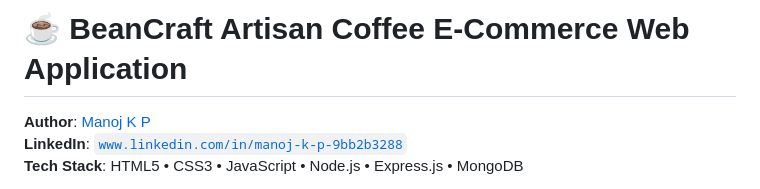
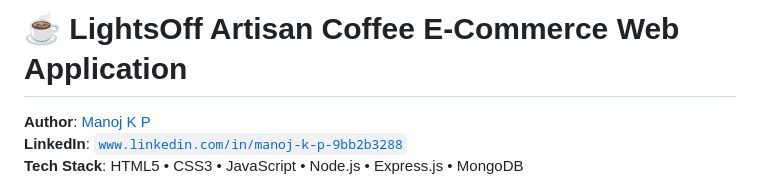
Before and after one commit to Manojkp16/LightsOff-Coffee-e-commerce-website, a Markdown page: README.md, the part around the change. Drawn GitHub-style.

Commit message:
Rename project to 'LightsOff Artisan Coffee'

```diff
--- a/README.md
+++ b/README.md
@@ -1,4 +1,4 @@
-# ☕ BeanCraft Artisan Coffee E-Commerce Web Application
+# ☕ LightsOff Artisan Coffee E-Commerce Web Application
 
 **Author**: [Manoj K P](https://www.linkedin.com/in/manoj-k-p-9bb2b3288)
 **LinkedIn**: [`www.linkedin.com/in/manoj-k-p-9bb2b3288`](https://www.linkedin.com/in/manoj-k-p-9bb2b3288)
```
